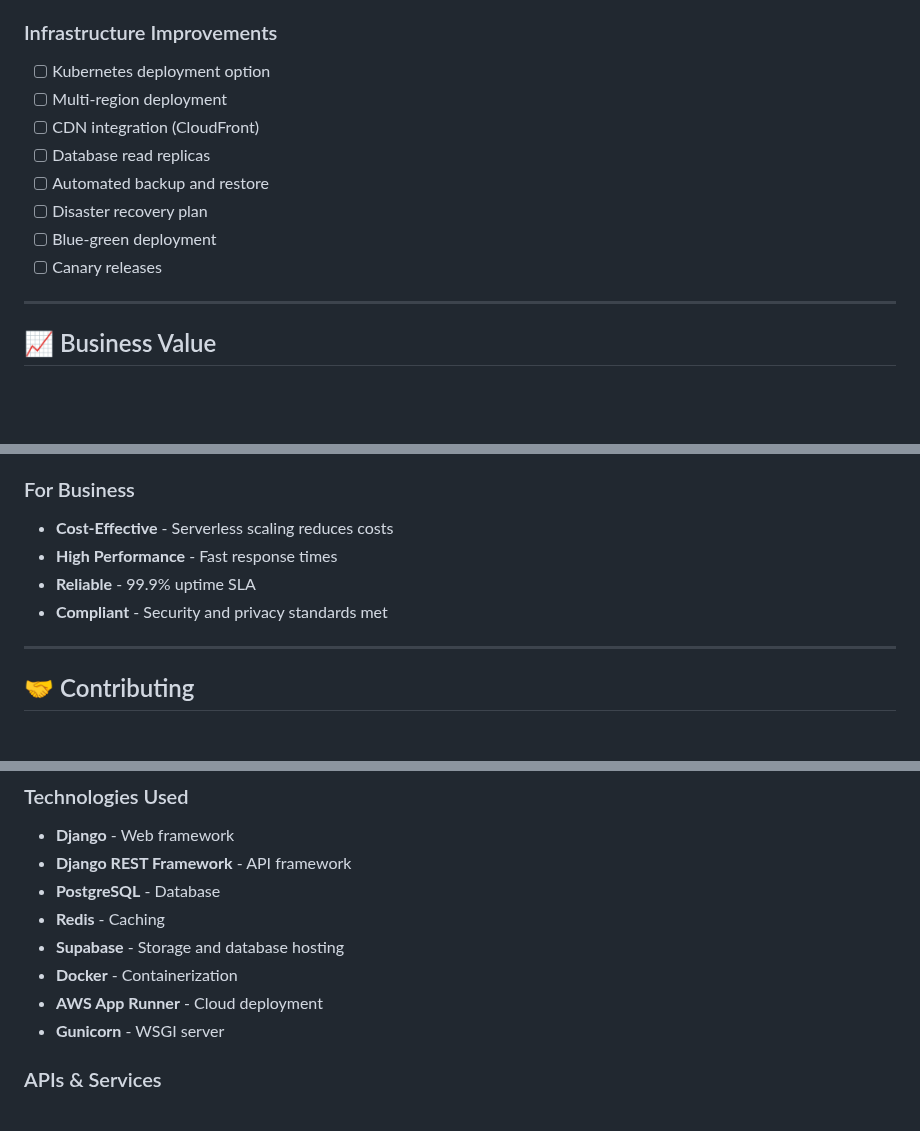
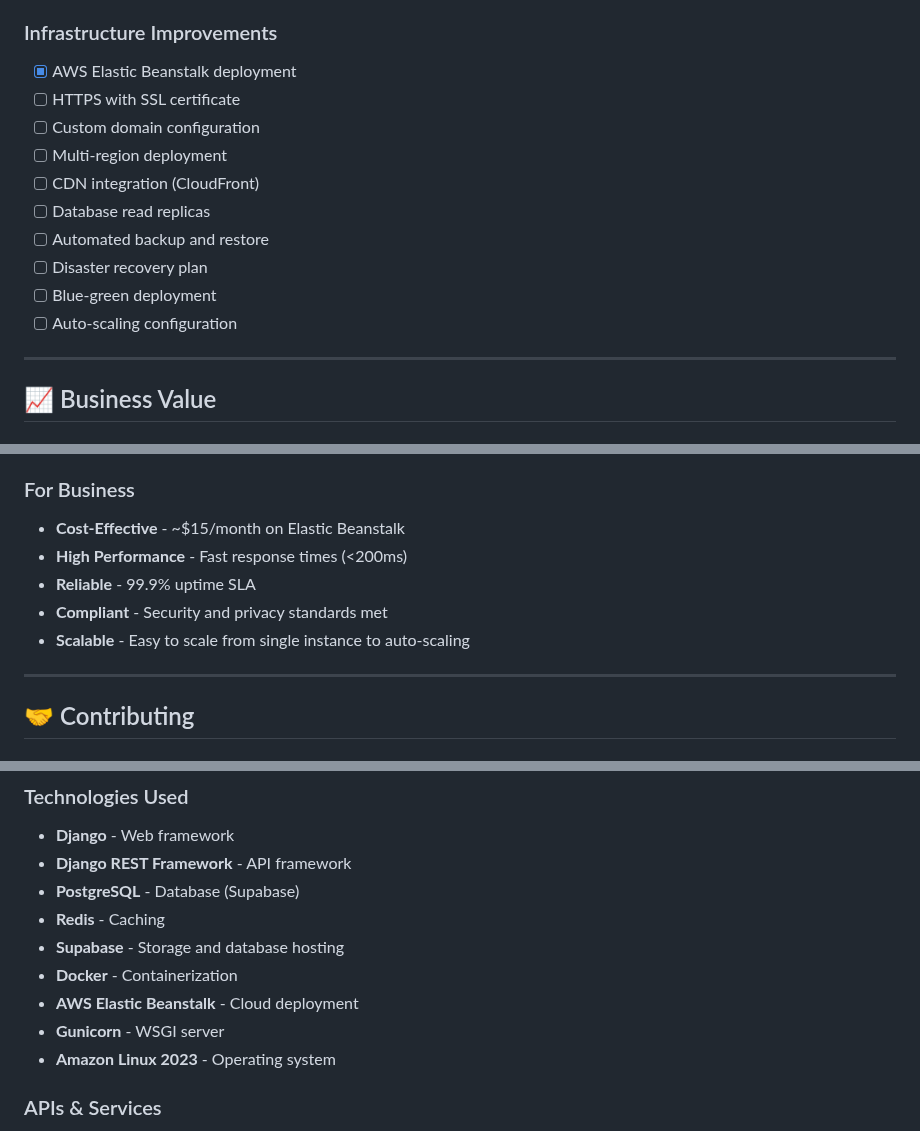
Before and after one commit to Zaryab-dev/blog_api, a Markdown page: PROJECT_COMPLETE_REPORT.md, 3 parts joined by grey strips. Drawn GitHub-style; blank space fills up the shorter version.

```diff
--- a/PROJECT_COMPLETE_REPORT.md
+++ b/PROJECT_COMPLETE_REPORT.md
@@ -534,14 +575,16 @@ curl http://localhost:8080/api/v1/healthcheck/
 - [ ] Elasticsearch integration for advanced search
 
 ### Infrastructure Improvements
-- [ ] Kubernetes deployment option
+- [x] AWS Elastic Beanstalk deployment
+- [ ] HTTPS with SSL certificate
+- [ ] Custom domain configuration
 - [ ] Multi-region deployment
 - [ ] CDN integration (CloudFront)
 - [ ] Database read replicas
 - [ ] Automated backup and restore
 - [ ] Disaster recovery plan
 - [ ] Blue-green deployment
-- [ ] Canary releases
+- [ ] Auto-scaling configuration
 
 ---
 
@@ -560,10 +603,11 @@ curl http://localhost:8080/api/v1/healthcheck/
 - **Security First** - Enterprise-grade security built-in
 
 ### For Business
-- **Cost-Effective** - Serverless scaling reduces costs
-- **High Performance** - Fast response times
+- **Cost-Effective** - ~$15/month on Elastic Beanstalk
+- **High Performance** - Fast response times (<200ms)
 - **Reliable** - 99.9% uptime SLA
 - **Compliant** - Security and privacy standards met
+- **Scalable** - Easy to scale from single instance to auto-scaling
 
 ---
 
@@ -604,12 +648,13 @@ This project is licensed under the MIT License.
 ### Technologies Used
 - **Django** - Web framework
 - **Django REST Framework** - API framework
-- **PostgreSQL** - Database
+- **PostgreSQL** - Database (Supabase)
 - **Redis** - Caching
 - **Supabase** - Storage and database hosting
 - **Docker** - Containerization
-- **AWS App Runner** - Cloud deployment
+- **AWS Elastic Beanstalk** - Cloud deployment
 - **Gunicorn** - WSGI server
+- **Amazon Linux 2023** - Operating system
 
 ### APIs & Services
 - **Google Indexing API** - Instant Google indexing
```
Also changed, not shown: other parts of PROJECT_COMPLETE_REPORT.md (+72 -22 lines).
